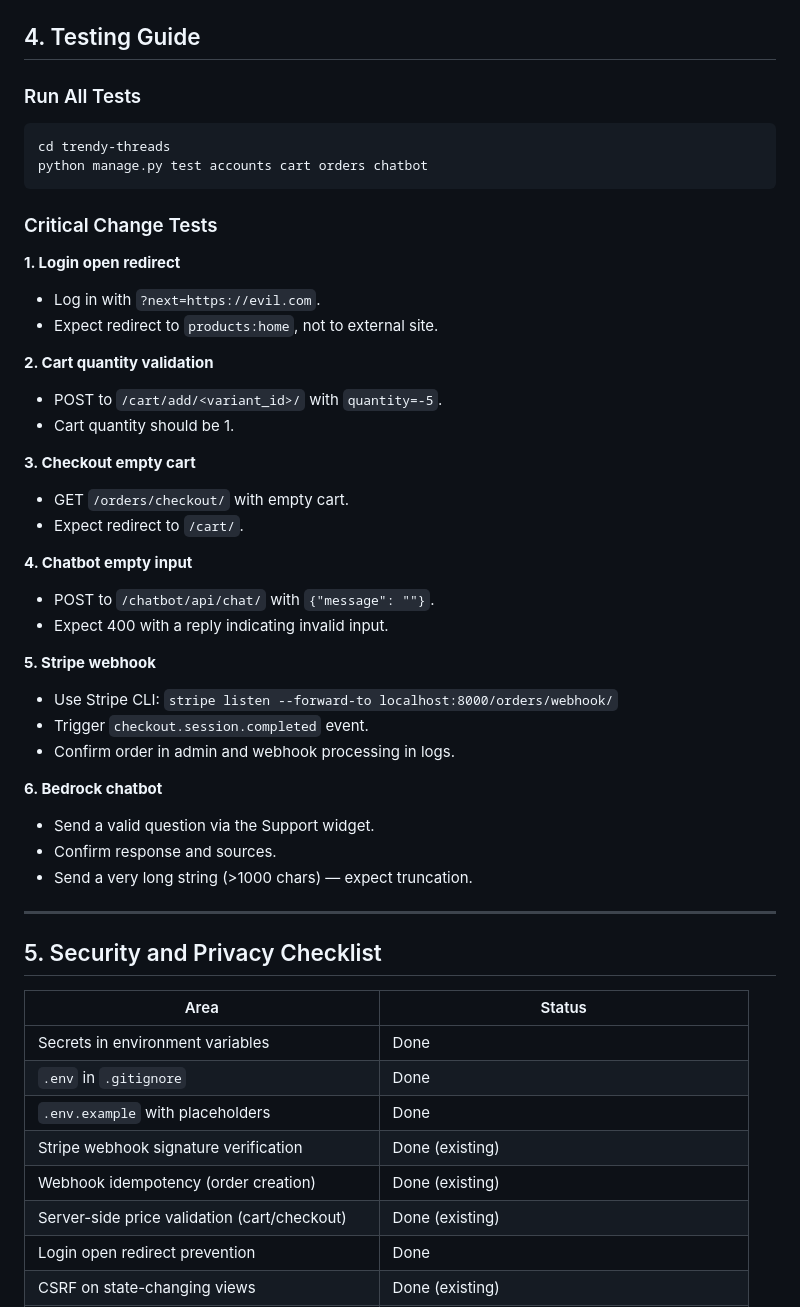
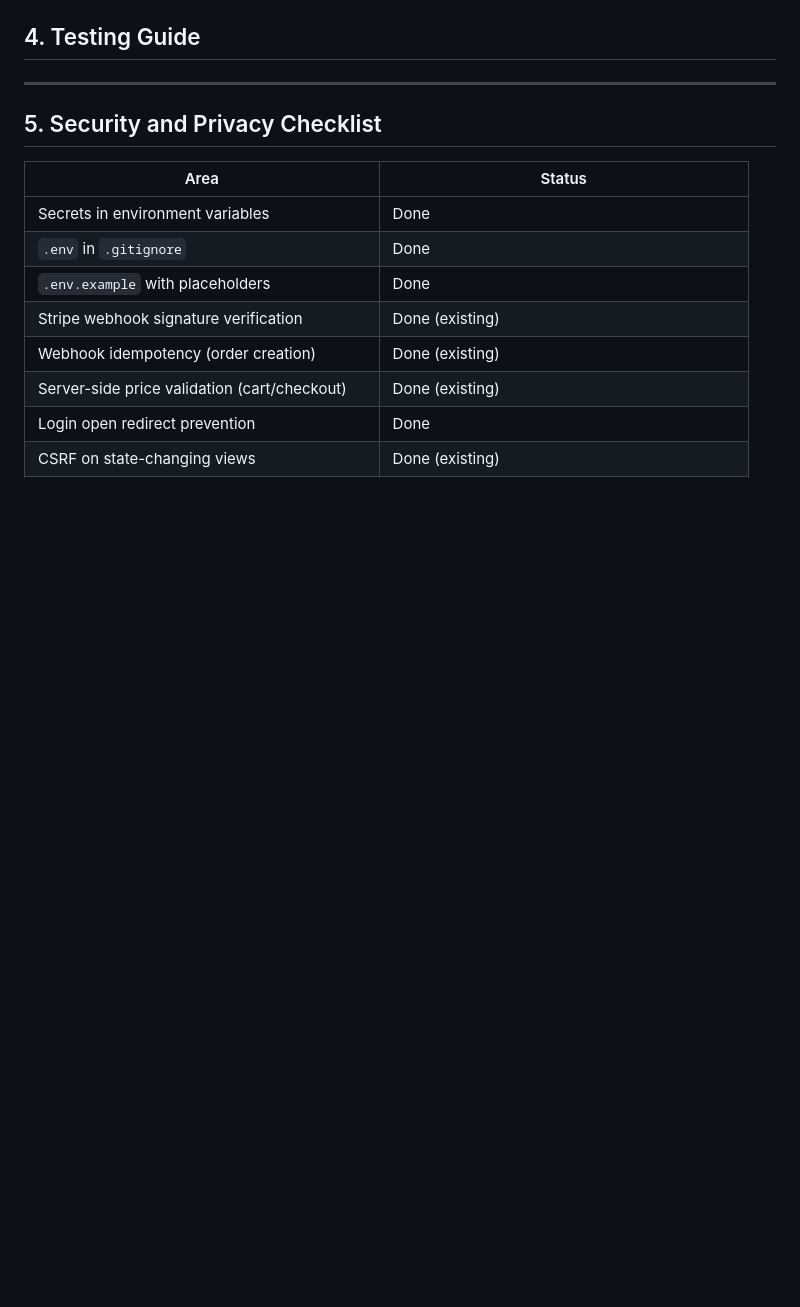
Before and after one commit to Mussk17/Trendy-Threads---Final-Project, a Markdown page: AUDIT_REPORT.md, the part around one of its changes. Drawn GitHub-style; blank space fills up the shorter version.

````diff
--- a/AUDIT_REPORT.md
+++ b/AUDIT_REPORT.md
@@ -85,46 +15,6 @@
 
 ## 4. Testing Guide
 
-### Run All Tests
-
-```bash
-cd trendy-threads
-python manage.py test accounts cart orders chatbot
-```
-
-### Critical Change Tests
-
-**1. Login open redirect**
-
-- Log in with `?next=https://evil.com`.
-- Expect redirect to `products:home`, not to external site.
-
-**2. Cart quantity validation**
-
-- POST to `/cart/add/<variant_id>/` with `quantity=-5`.
-- Cart quantity should be 1.
-
-**3. Checkout empty cart**
-
-- GET `/orders/checkout/` with empty cart.
-- Expect redirect to `/cart/`.
-
-**4. Chatbot empty input**
-
-- POST to `/chatbot/api/chat/` with `{"message": ""}`.
-- Expect 400 with a reply indicating invalid input.
-
-**5. Stripe webhook**
-
-- Use Stripe CLI: `stripe listen --forward-to localhost:8000/orders/webhook/`
-- Trigger `checkout.session.completed` event.
-- Confirm order in admin and webhook processing in logs.
-
-**6. Bedrock chatbot**
-
-- Send a valid question via the Support widget.
-- Confirm response and sources.
-- Send a very long string (>1000 chars) — expect truncation.
 
 ---
 
````
Also changed, not shown: other parts of AUDIT_REPORT.md (+0 -70 lines).
